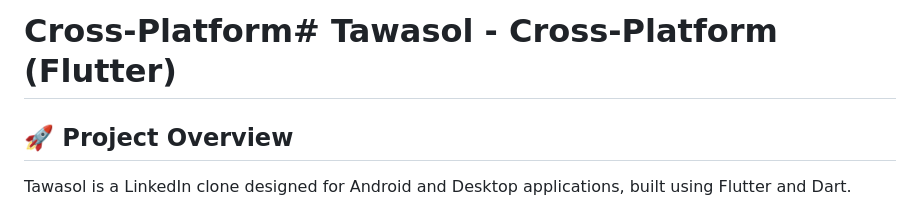
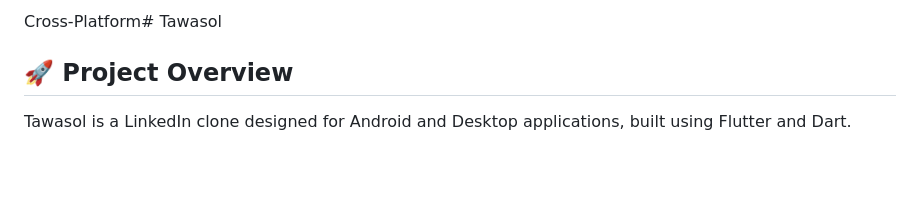
Before and after one commit to TawasolApp/Cross-Platform, a Markdown page: README.md, the part around the change. Rendered like a GitHub page; blank space fills up the shorter version.

```diff
--- a/README.md
+++ b/README.md
@@ -1,4 +1,4 @@
-# Cross-Platform# Tawasol - Cross-Platform (Flutter)
+Cross-Platform# Tawasol
 
 ## 🚀 Project Overview
 Tawasol is a LinkedIn clone designed for Android and Desktop applications, built using Flutter and Dart.
```
